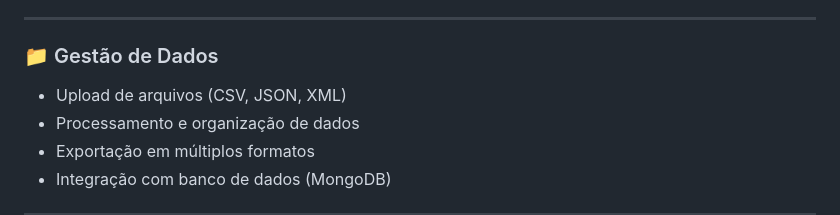
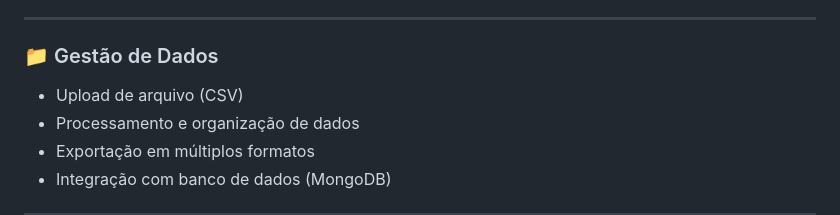
Before and after one commit to Ima23-d/-Projeto-Extensao_2.0, a Markdown page: README.md, the part around the change. Rendered like a GitHub page.

```diff
--- a/README.md
+++ b/README.md
@@ -55,7 +55,7 @@ Nosso objetivo é **democratizar o acesso à análise de dados**, eliminando bar
 
 ### 📁 Gestão de Dados
 
-* Upload de arquivos (CSV, JSON, XML)
+* Upload de arquivo (CSV)
 * Processamento e organização de dados
 * Exportação em múltiplos formatos
 * Integração com banco de dados (MongoDB)
```
